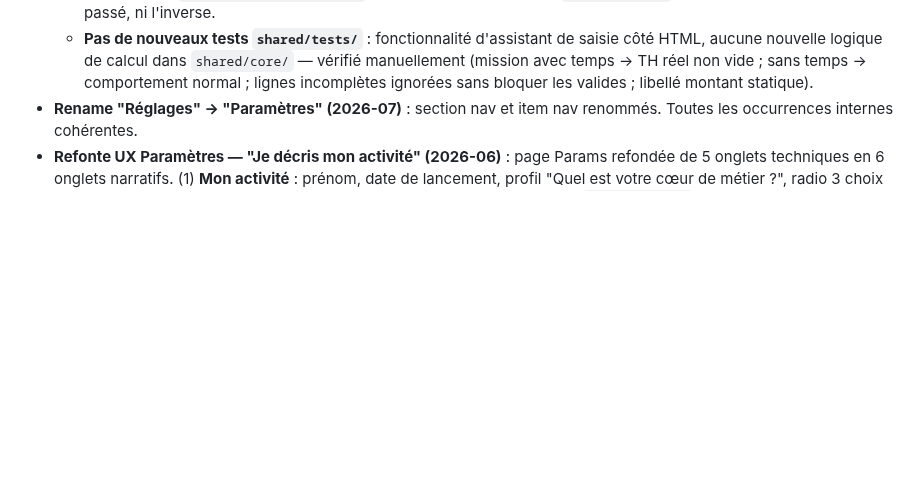
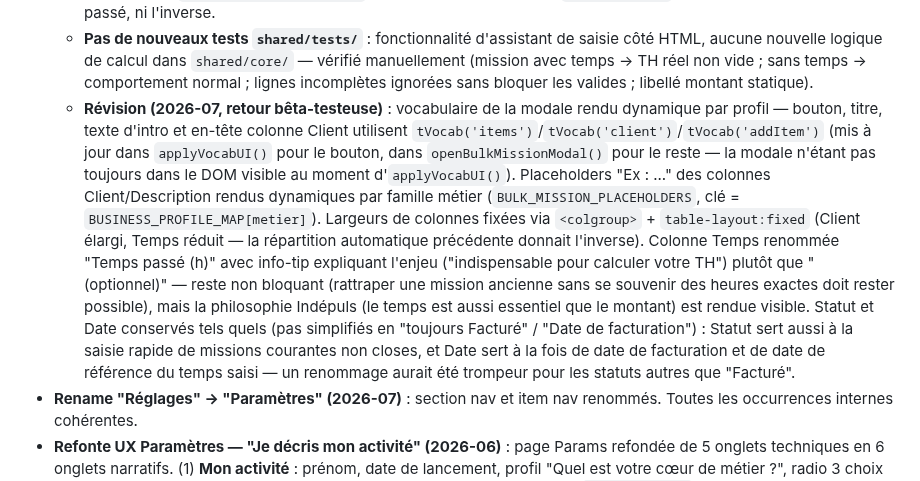
Before and after one commit to indepuls/indepuls, a Markdown page: CLAUDE.md, the part around the change. GitHub-like rendering; blank space fills up the shorter version.

Commit message:
docs: update CLAUDE.md

```diff
--- a/CLAUDE.md
+++ b/CLAUDE.md
@@ -404,6 +404,7 @@ ARCH_INSIGHT_GENERATORS       // tableau extensible pour futures analyses (sourc
   - **Validation** : `.field-invalid` (classe existante, via `markInvalid()`) appliqué aux champs Client/Montant des lignes incomplètes au moment d'enregistrer — les lignes incomplètes sont ignorées, pas bloquantes pour les autres. Toast récapitulatif si des lignes ont été ignorées ; si aucune ligne n'est valide, message d'erreur et la modale reste ouverte.
   - **Point d'attention — tempsManuel vs chargeEstimee** : `addMission()` fixe `tempsManuel:[]` en dur après le spread de l'objet passé en argument — impossible de le renseigner via l'objet initial sans modifier la signature d'`addMission()` (fonction partagée, ne pas toucher). `saveBulkMissions()` appelle donc `addMission(obj)` puis récupère `DATA.missions[DATA.missions.length-1]` (le dernier élément — sûr car JS synchrone, un seul push entre-temps) pour lui assigner `tempsManuel:[{id, date, ms: heures×3600000}]` si un temps a été saisi sur la ligne. C'est `tempsManuel` (temps réel) qui alimente `getMissionHeures()`/le TH — **jamais** `chargeEstimee` (planning prévisionnel). Toute future fonctionnalité de saisie doit respecter cette même séparation (cf. "Source de vérité du temps" dans `ARCHITECTURE_PRODUIT.md`) : ne jamais faire alimenter `chargeEstimee` par un temps réellement passé, ni l'inverse.
   - **Pas de nouveaux tests `shared/tests/`** : fonctionnalité d'assistant de saisie côté HTML, aucune nouvelle logique de calcul dans `shared/core/` — vérifié manuellement (mission avec temps → TH réel non vide ; sans temps → comportement normal ; lignes incomplètes ignorées sans bloquer les valides ; libellé montant statique).
+  - **Révision (2026-07, retour bêta-testeuse)** : vocabulaire de la modale rendu dynamique par profil — bouton, titre, texte d'intro et en-tête colonne Client utilisent `tVocab('items')`/`tVocab('client')`/`tVocab('addItem')` (mis à jour dans `applyVocabUI()` pour le bouton, dans `openBulkMissionModal()` pour le reste — la modale n'étant pas toujours dans le DOM visible au moment d'`applyVocabUI()`). Placeholders "Ex : ..." des colonnes Client/Description rendus dynamiques par famille métier (`BULK_MISSION_PLACEHOLDERS`, clé = `BUSINESS_PROFILE_MAP[metier]`). Largeurs de colonnes fixées via `<colgroup>` + `table-layout:fixed` (Client élargi, Temps réduit — la répartition automatique précédente donnait l'inverse). Colonne Temps renommée "Temps passé (h)" avec info-tip expliquant l'enjeu ("indispensable pour calculer votre TH") plutôt que "(optionnel)" — reste non bloquant (rattraper une mission ancienne sans se souvenir des heures exactes doit rester possible), mais la philosophie Indépuls (le temps est aussi essentiel que le montant) est rendue visible. Statut et Date conservés tels quels (pas simplifiés en "toujours Facturé" / "Date de facturation") : Statut sert aussi à la saisie rapide de missions courantes non closes, et Date sert à la fois de date de facturation et de date de référence du temps saisi — un renommage aurait été trompeur pour les statuts autres que "Facturé".
 - **Rename "Réglages" → "Paramètres" (2026-07)** : section nav et item nav renommés. Toutes les occurrences internes cohérentes.
 - **Refonte UX Paramètres — "Je décris mon activité" (2026-06)** : page Params refondée de 5 onglets techniques en 6 onglets narratifs. (1) **Mon activité** : prénom, date de lancement, profil "Quel est votre cœur de métier ?", radio 3 choix "Que vendez-vous ?" (prestations/produits/les deux → remplace le switch `activiteMixte`), switch salariés. (2) **Comment je travaille** (nouveau) : expose `modules.*` jusque là invisibles — `planning` radio 3 choix, `uniteTemps` chips heures/journées, `devis` switch, `simulateurOffre` switch, `objectif` radio 3 choix. (3) **Fiscalité & charges** : statut, SASU, URSSAF (label "Je déclare mon CA à l'URSSAF" mensuel/trimestriel), TVA, impôt, livre des recettes. (4) **Mes objectifs** inchangé. (5) **Mes offres** (ex-Offres & missions). (6) **Personnalisation** (themes + données fusionnés). Nouvelles fonctions : `saveModuleParam(key,val)`, `renderModulesUI()`, `saveActiviteType(type)`, `renderActiviteTypeUI()`, `onProfilChange(metier)`, `confirmProfilChange(withModules)`, `cancelProfilChange()`. Modale `modal-profil-change` : à chaque changement de profil, propose "Appliquer les réglages recommandés" (reset modules) ou "Conserver mes réglages actuels" (garde modules). `applyProfile(metier, applyModules=true)` — `applyModules=false` ne touche pas `DATA.params.modules`. Aucune modification de DATA ni des calculs.
 
```
